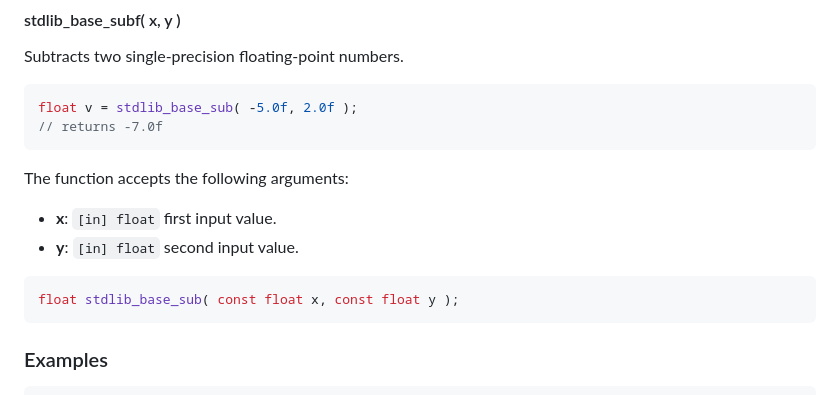
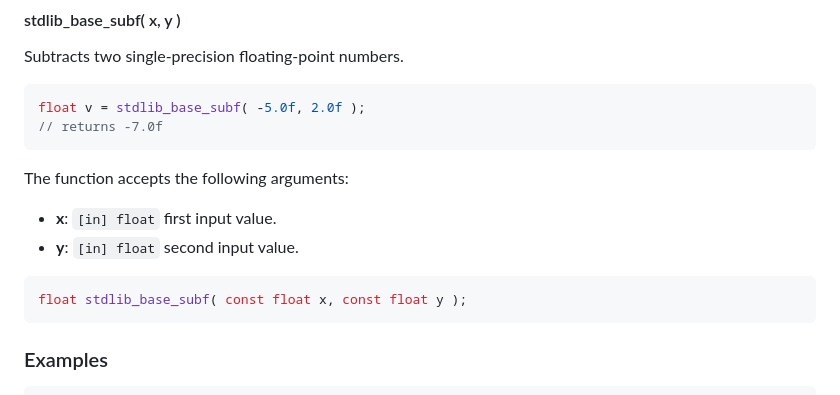
Before and after one commit to stdlib-js/math-base-ops-subf, a Markdown page: README.md, the part around the change. GitHub-like rendering.

````diff
--- a/README.md
+++ b/README.md
@@ -164,7 +164,7 @@ for ( i = 0; i < 100; i++ ) {
 Subtracts two single-precision floating-point numbers.
 
 ```c
-float v = stdlib_base_sub( -5.0f, 2.0f );
+float v = stdlib_base_subf( -5.0f, 2.0f );
 // returns -7.0f
 ```
 
@@ -174,7 +174,7 @@ The function accepts the following arguments:
 -   **y**: `[in] float` second input value.
 
 ```c
-float stdlib_base_sub( const float x, const float y );
+float stdlib_base_subf( const float x, const float y );
 ```
 
 </section>
````
Also changed, not shown: CHANGELOG.md (+2 -1 lines).
